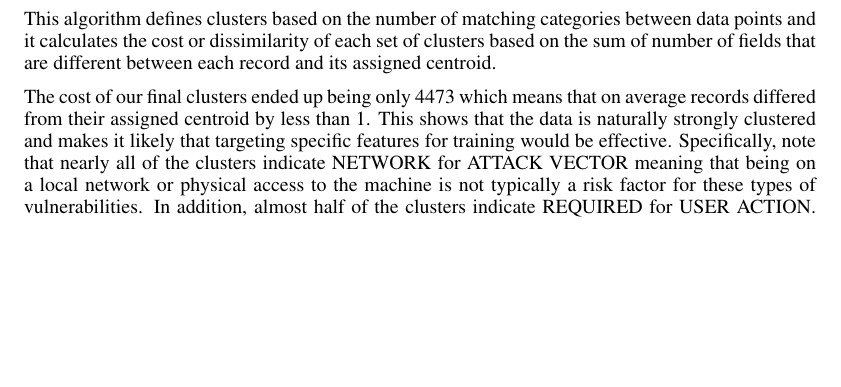
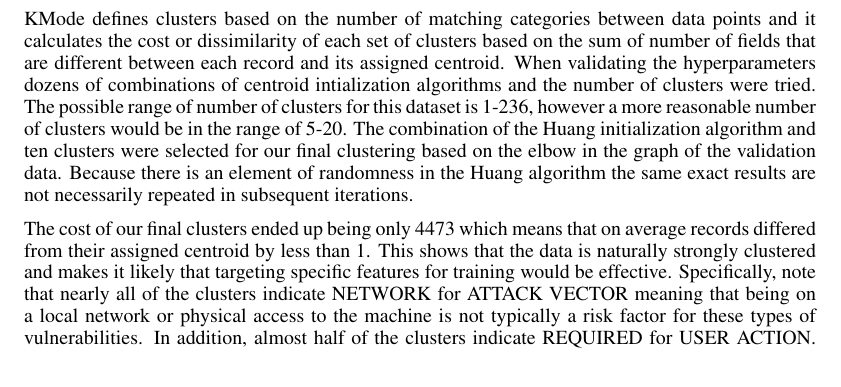
Before and after one commit to genterist/INCAT-Project, a LaTeX paper (522-Paper.tex): part of page 4 of 8, cut so that both start at the same text, the shorter picture padded with empty space. Compiled offline with pdfLaTeX.

Commit message:
Lydia Sbityakov, additional clustering analysis

```diff
--- a/522-Paper.tex
+++ b/522-Paper.tex
@@ -110,7 +110,7 @@ This relatively small set of features and possible values can have 1,296 differe
 
 Because the data is purely categorical common algorithms such as k-means are not recommended. \cite{}.  DBScan while helpful for removing outliers is not recommended for data with higher dimensions where Euclidean distance is less effective \cite{}.  The KModes module available for python was selected for the clustering implementation \cite{https://pypi.org/project/kmodes/}  because this package is readily available and specifically designed to work with categorical data.
 
-This algorithm defines clusters based on the number of matching categories between data points and it calculates the cost or dissimilarity of each set of clusters based on the sum of number of fields that are different between each record and its assigned centroid.
+KMode defines clusters based on the number of matching categories between data points and it calculates the cost or dissimilarity of each set of clusters based on the sum of number of fields that are different between each record and its assigned centroid.  When validating the hyperparameters dozens of combinations of centroid intialization algorithms and the number of clusters were tried.  The possible range of number of clusters for this dataset is 1-236, however a more reasonable number of clusters would be in the range of 5-20.  The combination of the Huang initialization algorithm and ten clusters were selected for our final clustering based on the elbow in the graph of the validation data.  Because there is an element of randomness in the Huang algorithm the same exact results are not necessarily repeated in subsequent iterations.
 
 The cost of our final clusters ended up being only 4473 which means that on average records differed from their assigned centroid by less than 1.  This shows that the data is naturally strongly clustered and makes it likely that targeting specific features for training would be effective.  Specifically, note that nearly all of the clusters indicate NETWORK for ATTACK VECTOR meaning that being on a local network or physical access to the machine is not typically a risk factor for these types of vulnerabilities.  In addition, almost half of the clusters indicate REQUIRED for USER ACTION.  Certainly in these cases risk would be mitigated by educating users about the specific actions NOT to take when faced with one of the associated vulnerabilities.
 
```
